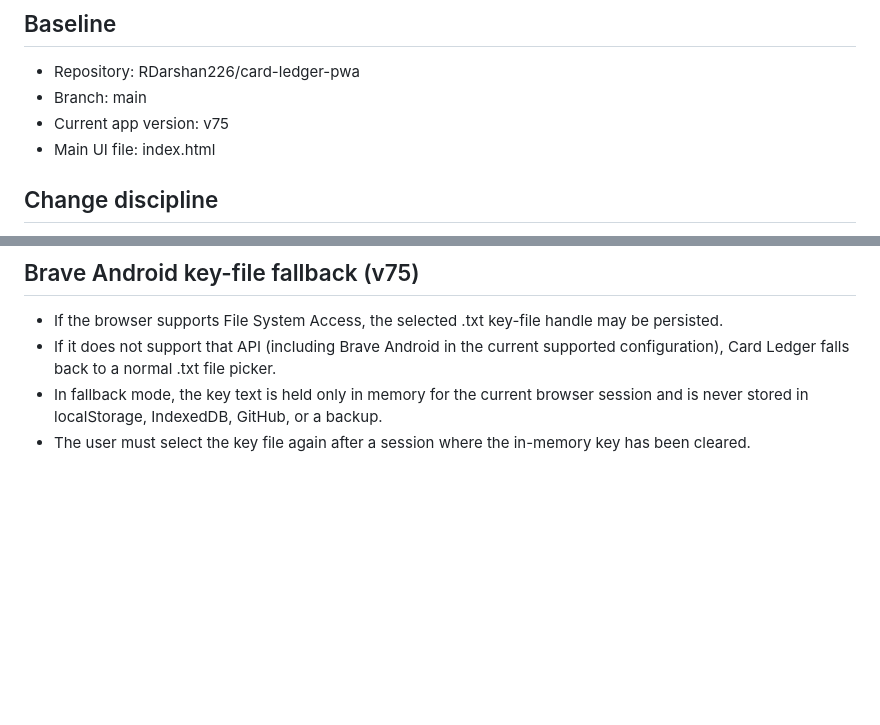
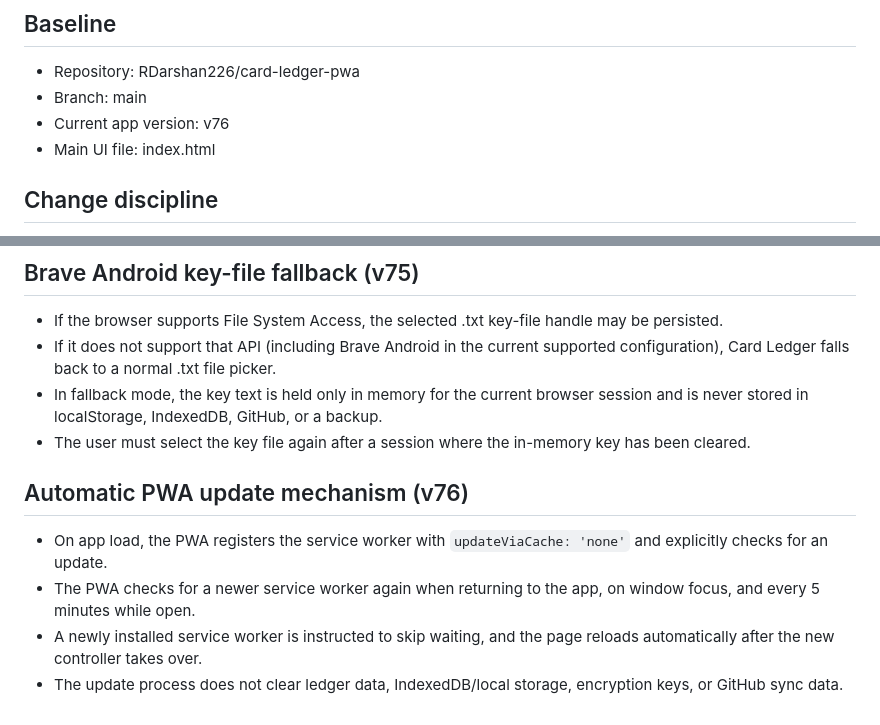
Before and after one commit to RDarshan226/card-ledger-pwa, a Markdown page: PROJECT_SOURCE_OF_TRUTH.md, 2 parts joined by grey strips. GitHub-like rendering; blank space fills up the shorter version.

Commit message:
v76: document automatic update mechanism

```diff
--- a/PROJECT_SOURCE_OF_TRUTH.md
+++ b/PROJECT_SOURCE_OF_TRUTH.md
@@ -3,7 +3,7 @@
 ## Baseline
 - Repository: RDarshan226/card-ledger-pwa
 - Branch: main
-- Current app version: v75
+- Current app version: v76
 - Main UI file: index.html
 
 ## Change discipline
@@ -91,3 +91,10 @@ After every repo change, report:
 - If it does not support that API (including Brave Android in the current supported configuration), Card Ledger falls back to a normal .txt file picker.
 - In fallback mode, the key text is held only in memory for the current browser session and is never stored in localStorage, IndexedDB, GitHub, or a backup.
 - The user must select the key file again after a session where the in-memory key has been cleared.
+
+
+## Automatic PWA update mechanism (v76)
+- On app load, the PWA registers the service worker with `updateViaCache: 'none'` and explicitly checks for an update.
+- The PWA checks for a newer service worker again when returning to the app, on window focus, and every 5 minutes while open.
+- A newly installed service worker is instructed to skip waiting, and the page reloads automatically after the new controller takes over.
+- The update process does not clear ledger data, IndexedDB/local storage, encryption keys, or GitHub sync data.
```
